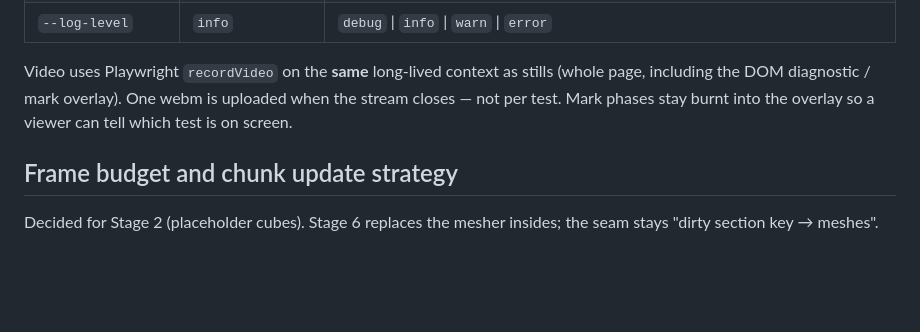
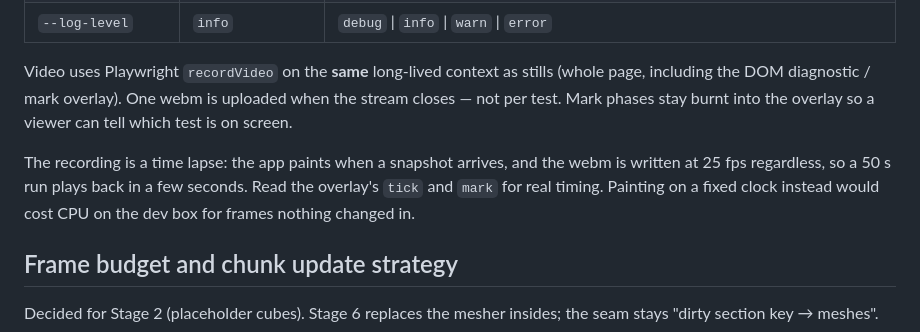
Before and after one commit to smell-of-curry/go-test-bds, a Markdown page: viewer/README.md, the part around the change. Rendered like a GitHub page; blank space fills up the shorter version.

Commit message:
docs(viewer): say that the run video is a time lapse
The app paints on snapshot arrival, roughly three times a second, and the webm
is written at 25 fps, so playback runs far faster than the run did. Naming that
beats someone timing a test off the video.

Co-authored-by: Cursor <cursoragent@cursor.com>

```diff
--- a/viewer/README.md
+++ b/viewer/README.md
@@ -67,6 +67,11 @@ Video uses Playwright `recordVideo` on the **same** long-lived context as stills
 when the stream closes — not per test. Mark phases stay burnt into the overlay
 so a viewer can tell which test is on screen.
 
+The recording is a time lapse: the app paints when a snapshot arrives, and the
+webm is written at 25 fps regardless, so a 50 s run plays back in a few seconds.
+Read the overlay's `tick` and `mark` for real timing. Painting on a fixed clock
+instead would cost CPU on the dev box for frames nothing changed in.
+
 ## Frame budget and chunk update strategy
 
 Decided for Stage 2 (placeholder cubes). Stage 6 replaces the mesher insides; the seam stays "dirty section key → meshes".
```
